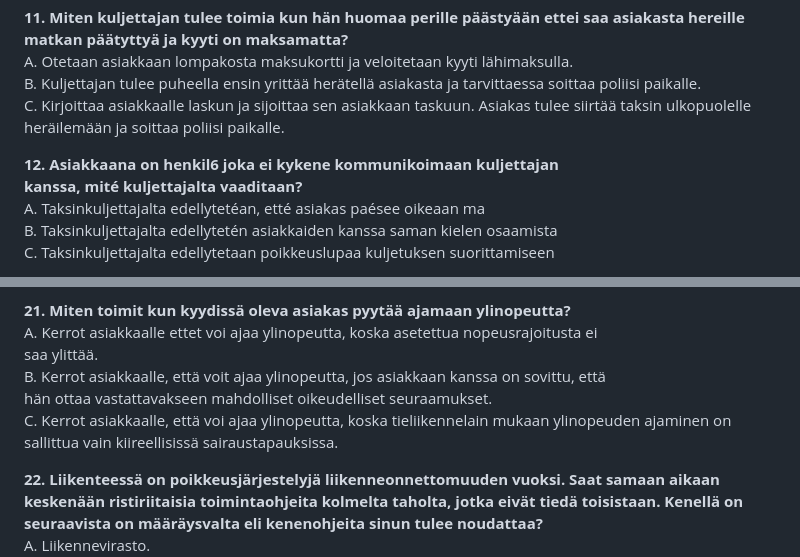
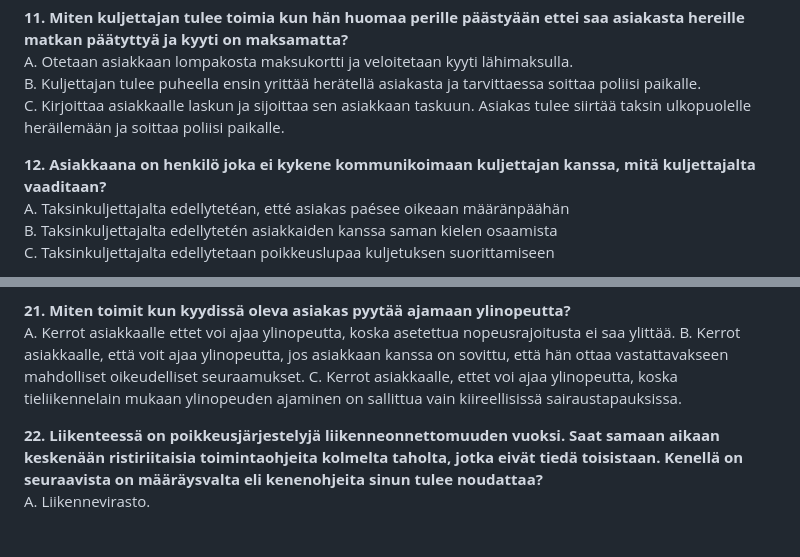
Before and after one commit to AbrarSoul/TDLE, a Markdown page: Questions.md, 2 parts joined by grey strips. Drawn GitHub-style; blank space fills up the shorter version.

Commit message:
update spelling mistakes

```diff
--- a/Questions.md
+++ b/Questions.md
@@ -57,9 +57,8 @@ A\. Otetaan asiakkaan lompakosta maksukortti ja veloitetaan kyyti lähimaksulla.
 B\. Kuljettajan tulee puheella ensin yrittää herätellä asiakasta ja tarvittaessa soittaa poliisi paikalle.
 C\. Kirjoittaa asiakkaalle laskun ja sijoittaa sen asiakkaan taskuun. Asiakas tulee siirtää taksin ulkopuolelle heräilemään ja soittaa poliisi paikalle.
 
-**12\. Asiakkaana on henkil6 joka ei kykene kommunikoimaan kuljettajan**
-**kanssa, mité kuljettajalta vaaditaan?**
-A\. Taksinkuljettajalta edellytetéan, etté asiakas paésee oikeaan ma
+**12\. Asiakkaana on henkilö joka ei kykene kommunikoimaan kuljettajan kanssa, mitä kuljettajalta vaaditaan?**
+A\. Taksinkuljettajalta edellytetéan, etté asiakas paésee oikeaan määränpäähän
 B\. Taksinkuljettajalta edellytetén asiakkaiden kanssa saman kielen osaamista
 C\. Taksinkuljettajalta edellytetaan poikkeuslupaa kuljetuksen suorittamiseen
 
@@ -110,11 +109,10 @@ B\. Kuljettaja saa ajoneuvon liikkuessa puhua puhelimeen handsfree-laitetta käy
 C\. Jos taksissa ei ole asiakkaita, kuljettaja saa ajoneuvon liikkuessa puhua puhelimeen ilman handsfree-laitetta
 
 **21\. Miten toimit kun kyydissä oleva asiakas pyytää ajamaan ylinopeutta?**
-A\. Kerrot asiakkaalle ettet voi ajaa ylinopeutta, koska asetettua nopeusrajoitusta ei
-saa ylittää.
-B\. Kerrot asiakkaalle, että voit ajaa ylinopeutta, jos asiakkaan kanssa on sovittu, että
-hän ottaa vastattavakseen mahdolliset oikeudelliset seuraamukset.
-C\. Kerrot asiakkaalle, että voi ajaa ylinopeutta, koska tieliikennelain mukaan ylinopeuden ajaminen on sallittua vain kiireellisissä sairaustapauksissa.
+A\. Kerrot asiakkaalle ettet voi ajaa ylinopeutta, koska asetettua nopeusrajoitusta ei saa ylittää.
+B\. Kerrot asiakkaalle, että voit ajaa ylinopeutta, jos asiakkaan kanssa on sovittu, että hän
+ottaa vastattavakseen mahdolliset oikeudelliset seuraamukset.
+C\. Kerrot asiakkaalle, ettet voi ajaa ylinopeutta, koska tieliikennelain mukaan ylinopeuden ajaminen on sallittua vain kiireellisissä sairaustapauksissa.
 
 **22\. Liikenteessä on poikkeusjärjestelyjä liikenneonnettomuuden vuoksi. Saat samaan aikaan keskenään ristiriitaisia toimintaohjeita kolmelta taholta, jotka eivät tiedä toisistaan. Kenellä on seuraavista on määräysvalta eli kenenohjeita sinun tulee noudattaa?**
 A\. Liikennevirasto.
```
